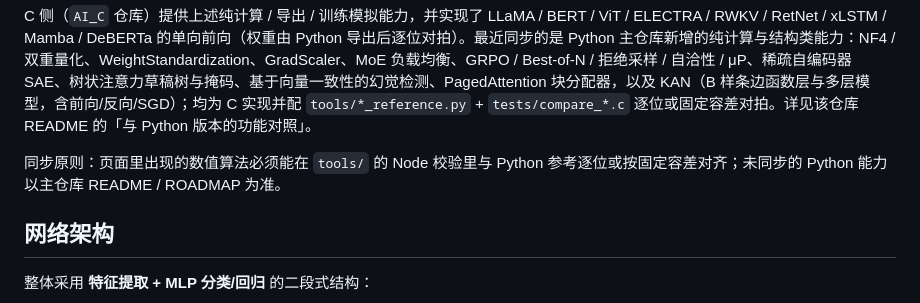
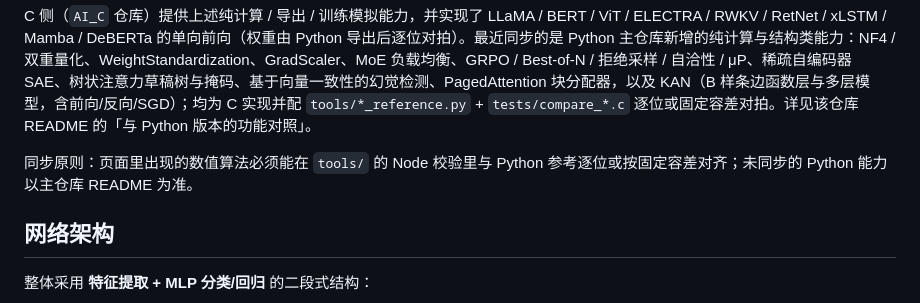
Before and after one commit to RSSeeker/RSSeeker.github.io, a Markdown page: README.md, the part around the change. GitHub-like rendering.

Commit message:
docs: 删除对已移除 ROADMAP 的引用（对齐 Python 主仓库）

```diff
--- a/README.md
+++ b/README.md
@@ -56,7 +56,7 @@
 
 C 侧（`AI_C` 仓库）提供上述纯计算 / 导出 / 训练模拟能力，并实现了 LLaMA / BERT / ViT / ELECTRA / RWKV / RetNet / xLSTM / Mamba / DeBERTa 的单向前向（权重由 Python 导出后逐位对拍）。最近同步的是 Python 主仓库新增的纯计算与结构类能力：NF4 / 双重量化、WeightStandardization、GradScaler、MoE 负载均衡、GRPO / Best-of-N / 拒绝采样 / 自洽性 / μP、稀疏自编码器 SAE、树状注意力草稿树与掩码、基于向量一致性的幻觉检测、PagedAttention 块分配器，以及 KAN（B 样条边函数层与多层模型，含前向/反向/SGD）；均为 C 实现并配 `tools/*_reference.py` + `tests/compare_*.c` 逐位或固定容差对拍。详见该仓库 README 的「与 Python 版本的功能对照」。
 
-同步原则：页面里出现的数值算法必须能在 `tools/` 的 Node 校验里与 Python 参考逐位或按固定容差对齐；未同步的 Python 能力以主仓库 README / ROADMAP 为准。
+同步原则：页面里出现的数值算法必须能在 `tools/` 的 Node 校验里与 Python 参考逐位或按固定容差对齐；未同步的 Python 能力以主仓库 README 为准。
 
 ## 网络架构
 
```
